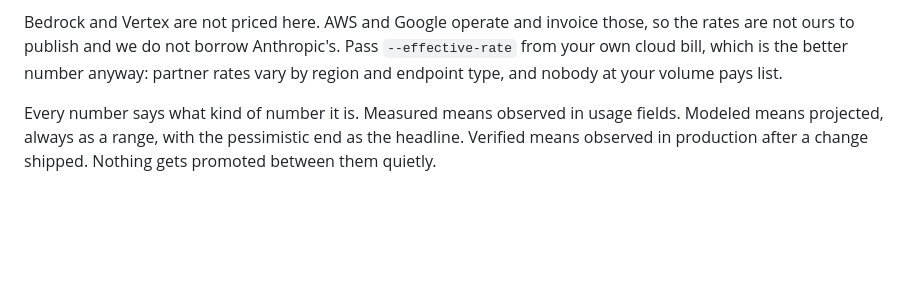
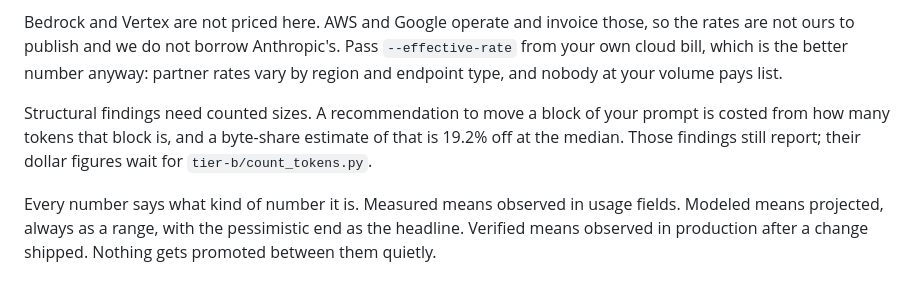
Before and after one commit to Tanisha-Katara/cacheeconomics, a Markdown page: README.md, the part around one of its changes. Rendered like a GitHub page; blank space fills up the shorter version.

```diff
--- a/README.md
+++ b/README.md
@@ -145,6 +189,11 @@ so the rates are not ours to publish and we do not borrow Anthropic's. Pass
 `--effective-rate` from your own cloud bill, which is the better number anyway:
 partner rates vary by region and endpoint type, and nobody at your volume pays
 list.
+
+Structural findings need counted sizes. A recommendation to move a block of
+your prompt is costed from how many tokens that block is, and a byte-share
+estimate of that is 19.2% off at the median. Those findings still report; their
+dollar figures wait for `tier-b/count_tokens.py`.
 
 Every number says what kind of number it is. Measured means observed in usage
 fields. Modeled means projected, always as a range, with the pessimistic end as
```
Also changed, not shown: other parts of README.md (+56 -12 lines).
